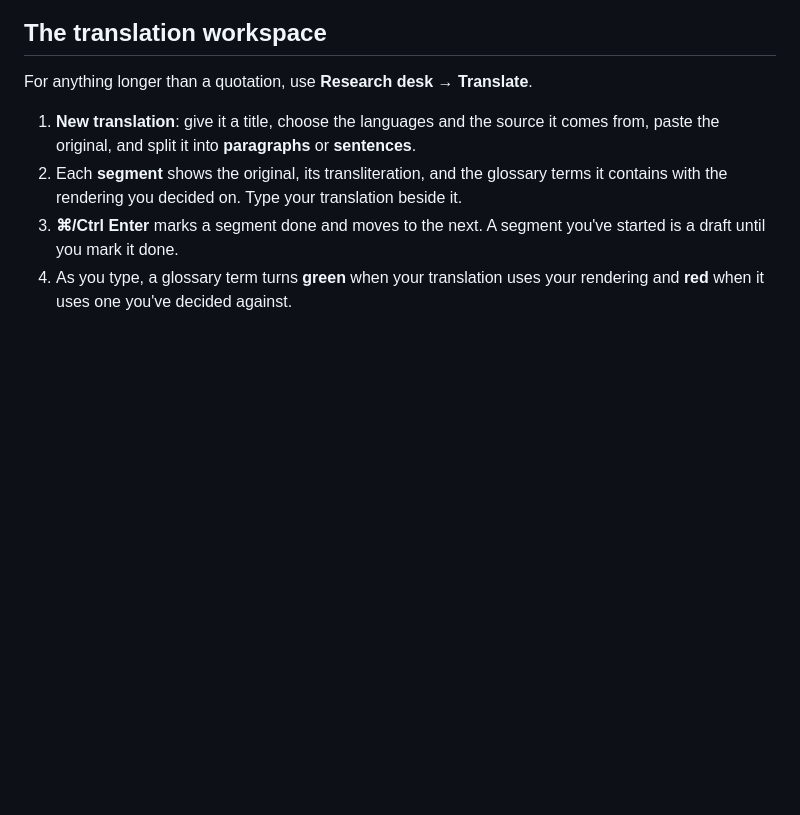
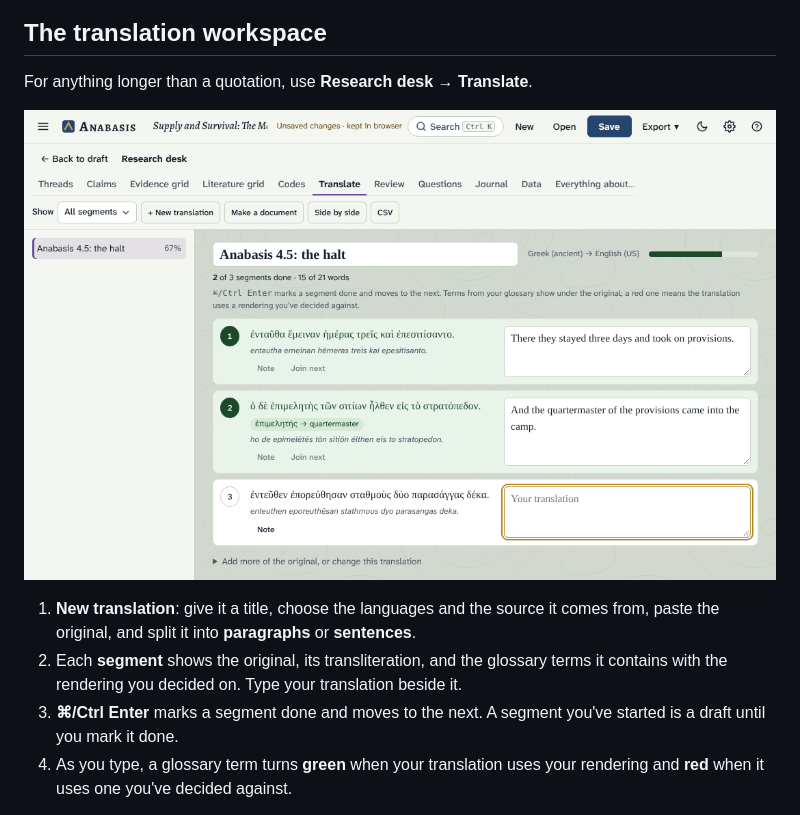
Before and after one commit to GMichaelRapp/anabasis, a Markdown page: docs/wiki/Languages-and-Translation.md, the part around the change. Drawn GitHub-style; pictures changed too: docs/wiki/images/translation-workspace.png (added); blank space fills up the shorter version.

```diff
--- a/docs/wiki/Languages-and-Translation.md
+++ b/docs/wiki/Languages-and-Translation.md
@@ -70,6 +70,8 @@ The glossary is checked as you write. **Outline → Glossary** lists every place
 
 For anything longer than a quotation, use **Research desk → Translate**.
 
+![The translation workspace: three segments of Greek, each with its transliteration and the English beside it, and a glossary term with its rendering](images/translation-workspace.png)
+
 1. **New translation**: give it a title, choose the languages and the source it comes from, paste the original, and split it into **paragraphs** or **sentences**.
 2. Each **segment** shows the original, its transliteration, and the glossary terms it contains with the rendering you decided on. Type your translation beside it.
 3. **⌘/Ctrl Enter** marks a segment done and moves to the next. A segment you've started is a draft until you mark it done.
```
Also changed, not shown: CHANGELOG.md (+5 -0 lines), 2 other files.
